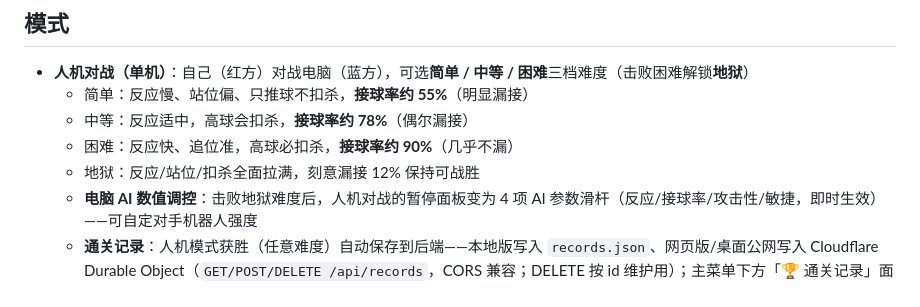
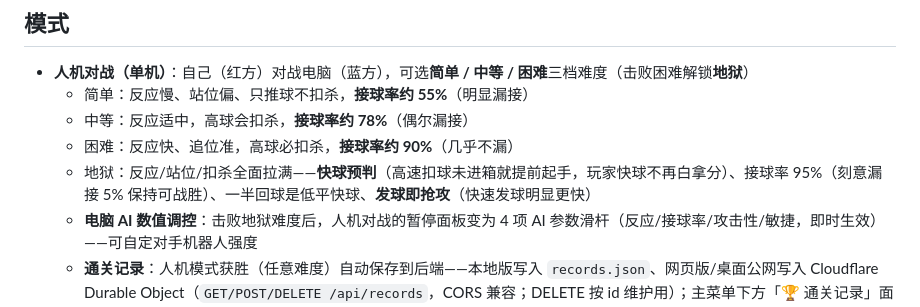
Before and after one commit to hxj-2888/ping-pong-duel, a Markdown page: README.md, the part around the change. Drawn GitHub-style.

Commit message:
加强地狱难度：快球预判 + 数值拉满（catch 0.95/react 0.01/smashY 0.95/快速发球）+ 二十一遗留 AI 应对扣球已解决（仅地狱）+ 修改记录二十九

```diff
--- a/README.md
+++ b/README.md
@@ -53,7 +53,7 @@ node server.js
   - 简单：反应慢、站位偏、只推球不扣杀，**接球率约 55%**（明显漏接）
   - 中等：反应适中，高球会扣杀，**接球率约 78%**（偶尔漏接）
   - 困难：反应快、追位准，高球必扣杀，**接球率约 90%**（几乎不漏）
-  - 地狱：反应/站位/扣杀全面拉满，刻意漏接 12% 保持可战胜
+  - 地狱：反应/站位/扣杀全面拉满——**快球预判**（高速扣球未进箱就提前起手，玩家快球不再白拿分）、接球率 95%（刻意漏接 5% 保持可战胜）、一半回球是低平快球、**发球即抢攻**（快速发球明显更快）
   - **电脑 AI 数值调控**：击败地狱难度后，人机对战的暂停面板变为 4 项 AI 参数滑杆（反应/接球率/攻击性/敏捷，即时生效）——可自定对手机器人强度
   - **通关记录**：人机模式获胜（任意难度）自动保存到后端——本地版写入 `records.json`、网页版/桌面公网写入 Cloudflare Durable Object（`GET/POST/DELETE /api/records`，CORS 兼容；DELETE 按 id 维护用）；主菜单下方「🏆 通关记录」面板显示最近 5 条（难度 · 比分 · 时间 · 玩家名），无后端/离线时静默不打扰
 - **本地双人对战**：同一键盘分屏对战，各看各的半场视角。
```
Also changed, not shown: 修改记录.md (+30 -0 lines).
